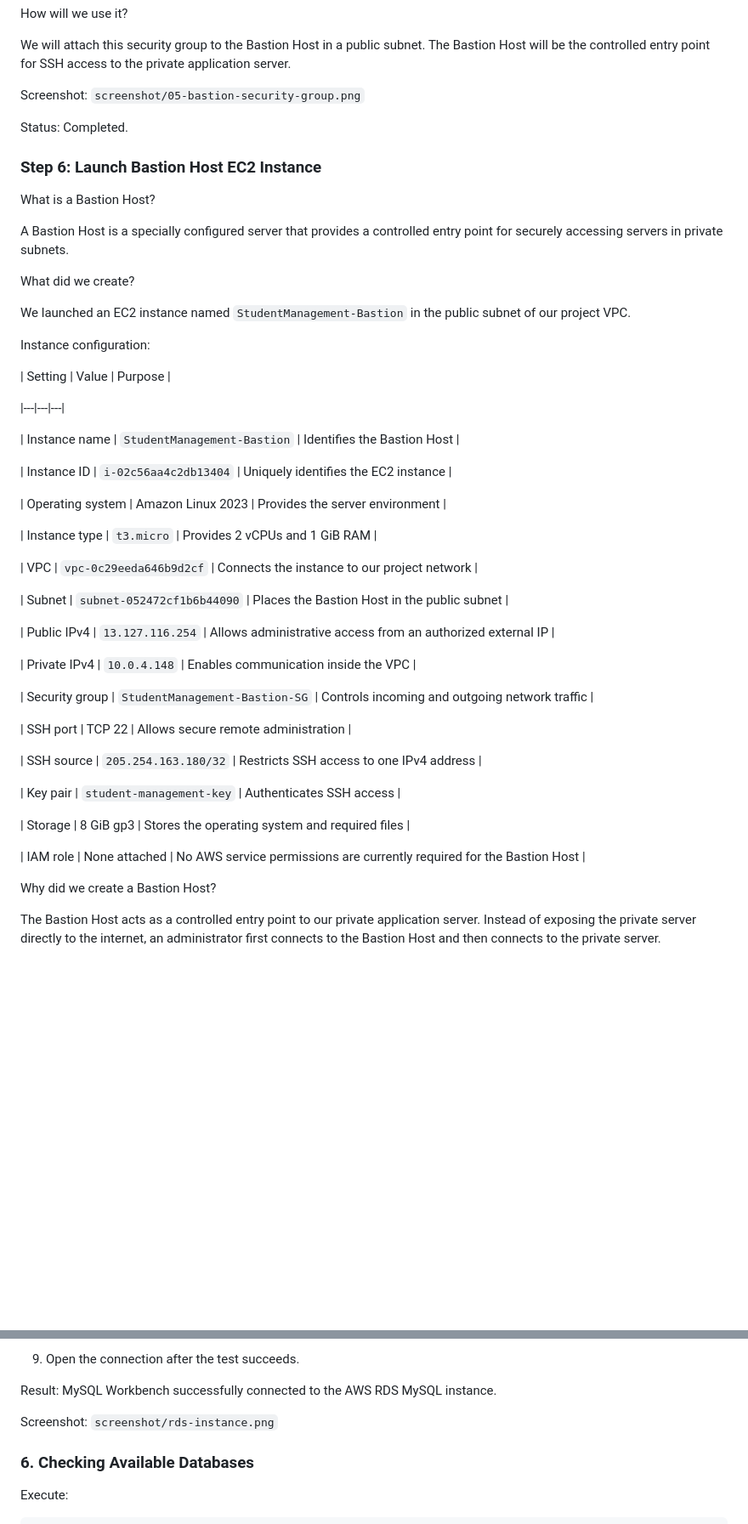
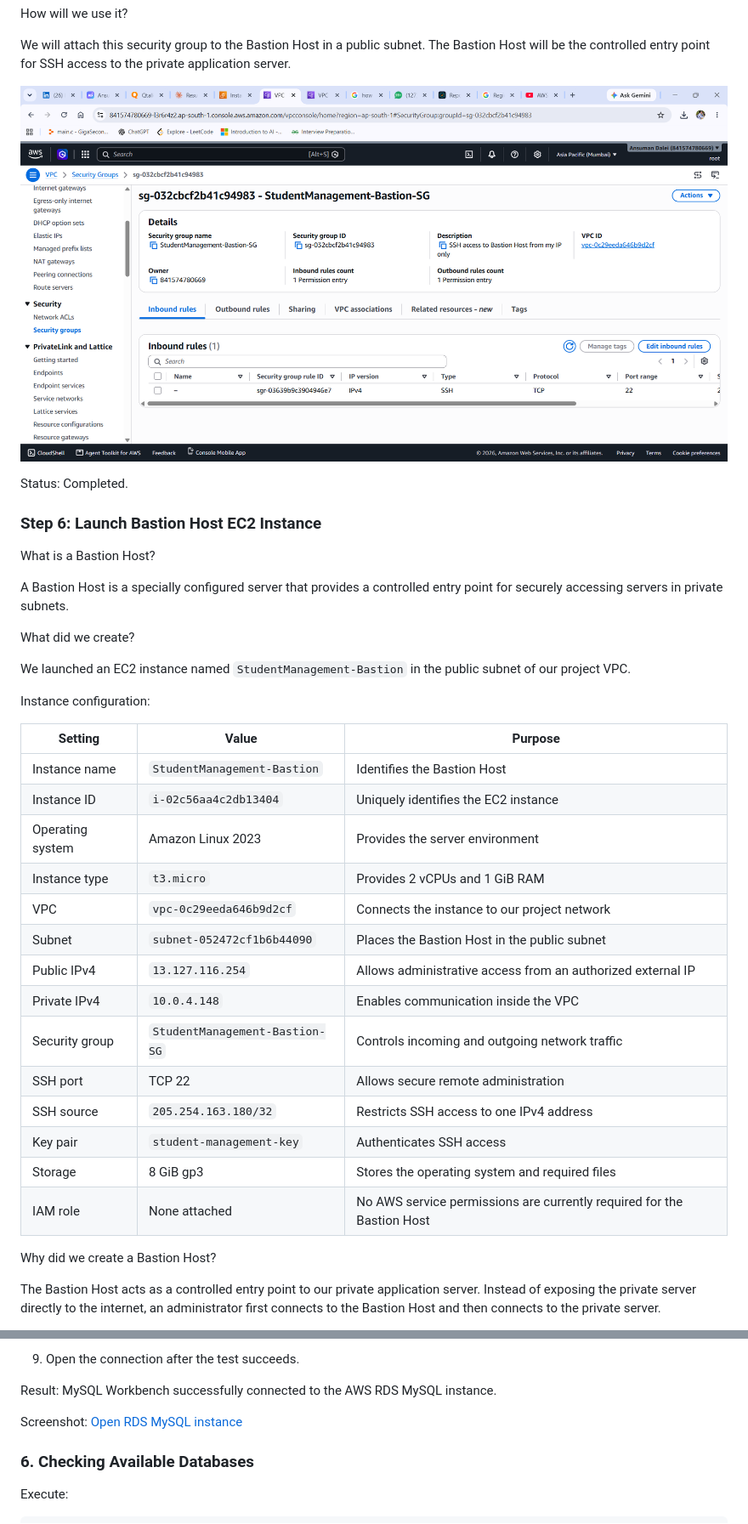
Before and after one commit to AnsumanDalei/student-management-system, a Markdown page: README_Student_Management_System.md, 2 parts joined by grey strips. Shown at 85% size. Rendered like a GitHub page; blank space fills up the shorter version.

Commit message:
Fix README encoding and screenshot rendering

```diff
--- a/README_Student_Management_System.md
+++ b/README_Student_Management_System.md
@@ -203,7 +209,8 @@ How will we use it?
 
 We will attach this security group to the Bastion Host in a public subnet. The Bastion Host will be the controlled entry point for SSH access to the private application server.
 
-Screenshot: `screenshot/05-bastion-security-group.png`
+
+![Bastion security group](screenshot/05-bastion-security-group.png)
 
 Status: Completed.
 
@@ -218,37 +225,22 @@ We launched an EC2 instance named `StudentManagement-Bastion` in the public subn
 
 Instance configuration:
 
-\| Setting | Value | Purpose |
-
-\|---|---|---|
-
-\| Instance name | `StudentManagement-Bastion` | Identifies the Bastion Host |
-
-\| Instance ID | `i-02c56aa4c2db13404` | Uniquely identifies the EC2 instance |
-
-\| Operating system | Amazon Linux 2023 | Provides the server environment |
-
-\| Instance type | `t3.micro` | Provides 2 vCPUs and 1 GiB RAM |
-
-\| VPC | `vpc-0c29eeda646b9d2cf` | Connects the instance to our project network |
-
-\| Subnet | `subnet-052472cf1b6b44090` | Places the Bastion Host in the public subnet |
-
-\| Public IPv4 | `13.127.116.254` | Allows administrative access from an authorized external IP |
-
-\| Private IPv4 | `10.0.4.148` | Enables communication inside the VPC |
-
-\| Security group | `StudentManagement-Bastion-SG` | Controls incoming and outgoing network traffic |
-
-\| SSH port | TCP 22 | Allows secure remote administration |
-
-\| SSH source | `205.254.163.180/32` | Restricts SSH access to one IPv4 address |
-
-\| Key pair | `student-management-key` | Authenticates SSH access |
-
-\| Storage | 8 GiB gp3 | Stores the operating system and required files |
-
-\| IAM role | None attached | No AWS service permissions are currently required for the Bastion Host |
+| Setting | Value | Purpose |
+|---|---|---|
+| Instance name | `StudentManagement-Bastion` | Identifies the Bastion Host |
+| Instance ID | `i-02c56aa4c2db13404` | Uniquely identifies the EC2 instance |
+| Operating system | Amazon Linux 2023 | Provides the server environment |
+| Instance type | `t3.micro` | Provides 2 vCPUs and 1 GiB RAM |
+| VPC | `vpc-0c29eeda646b9d2cf` | Connects the instance to our project network |
+| Subnet | `subnet-052472cf1b6b44090` | Places the Bastion Host in the public subnet |
+| Public IPv4 | `13.127.116.254` | Allows administrative access from an authorized external IP |
+| Private IPv4 | `10.0.4.148` | Enables communication inside the VPC |
+| Security group | `StudentManagement-Bastion-SG` | Controls incoming and outgoing network traffic |
+| SSH port | TCP 22 | Allows secure remote administration |
+| SSH source | `205.254.163.180/32` | Restricts SSH access to one IPv4 address |
+| Key pair | `student-management-key` | Authenticates SSH access |
+| Storage | 8 GiB gp3 | Stores the operating system and required files |
+| IAM role | None attached | No AWS service permissions are currently required for the Bastion Host |
 
 Why did we create a Bastion Host?
 
@@ -1223,7 +1212,7 @@ Screenshot: `screenshot/rds-instance.png`
 
 Result: MySQL Workbench successfully connected to the AWS RDS MySQL instance.
 
-Screenshot: `screenshot/rds-instance.png`
+Screenshot: [Open RDS MySQL instance](screenshot/rds-instance.png)
 
 ### 6. Checking Available Databases
 Execute:
```
Also changed, not shown: other parts of README_Student_Management_System.md (+105 -104 lines).
